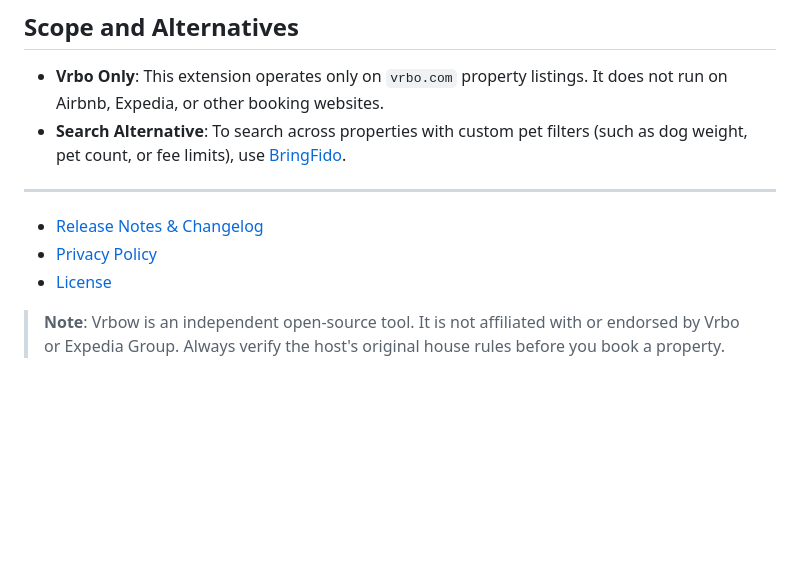
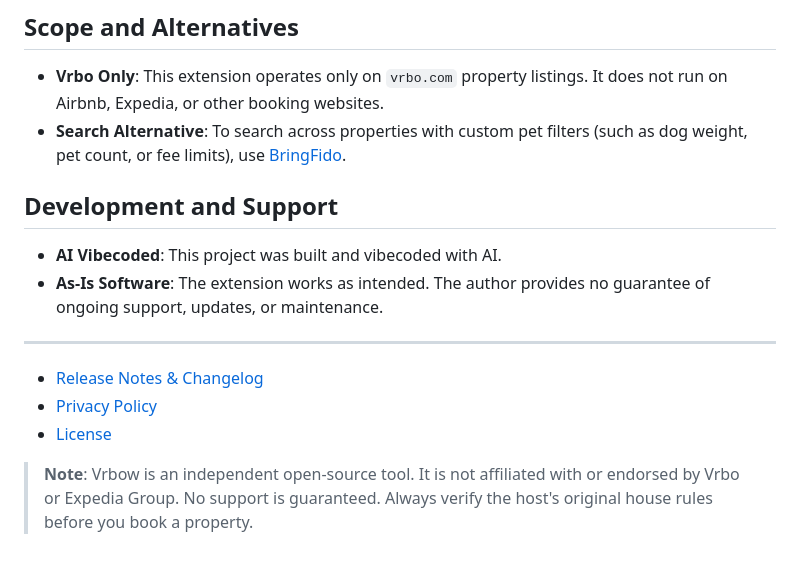
Before and after one commit to curdriceaurora/vrbo-dog-friendly, a Markdown page: README.md, the part around the change. Rendered like a GitHub page; blank space fills up the shorter version.

Commit message:
docs: add AI vibecoded disclosure and as-is support notice in README.md

```diff
--- a/README.md
+++ b/README.md
@@ -89,10 +89,15 @@ When you visit a listing on `vrbo.com`, the policy card opens in the bottom-righ
 - **Vrbo Only**: This extension operates only on `vrbo.com` property listings. It does not run on Airbnb, Expedia, or other booking websites.
 - **Search Alternative**: To search across properties with custom pet filters (such as dog weight, pet count, or fee limits), use [BringFido](https://www.bringfido.com).
 
+## Development and Support
+
+- **AI Vibecoded**: This project was built and vibecoded with AI.
+- **As-Is Software**: The extension works as intended. The author provides no guarantee of ongoing support, updates, or maintenance.
+
 ---
 
 - [Release Notes & Changelog](CHANGELOG.md)
 - [Privacy Policy](PRIVACY.md)
 - [License](LICENSE)
 
-> **Note**: Vrbow is an independent open-source tool. It is not affiliated with or endorsed by Vrbo or Expedia Group. Always verify the host's original house rules before you book a property.
+> **Note**: Vrbow is an independent open-source tool. It is not affiliated with or endorsed by Vrbo or Expedia Group. No support is guaranteed. Always verify the host's original house rules before you book a property.
```
